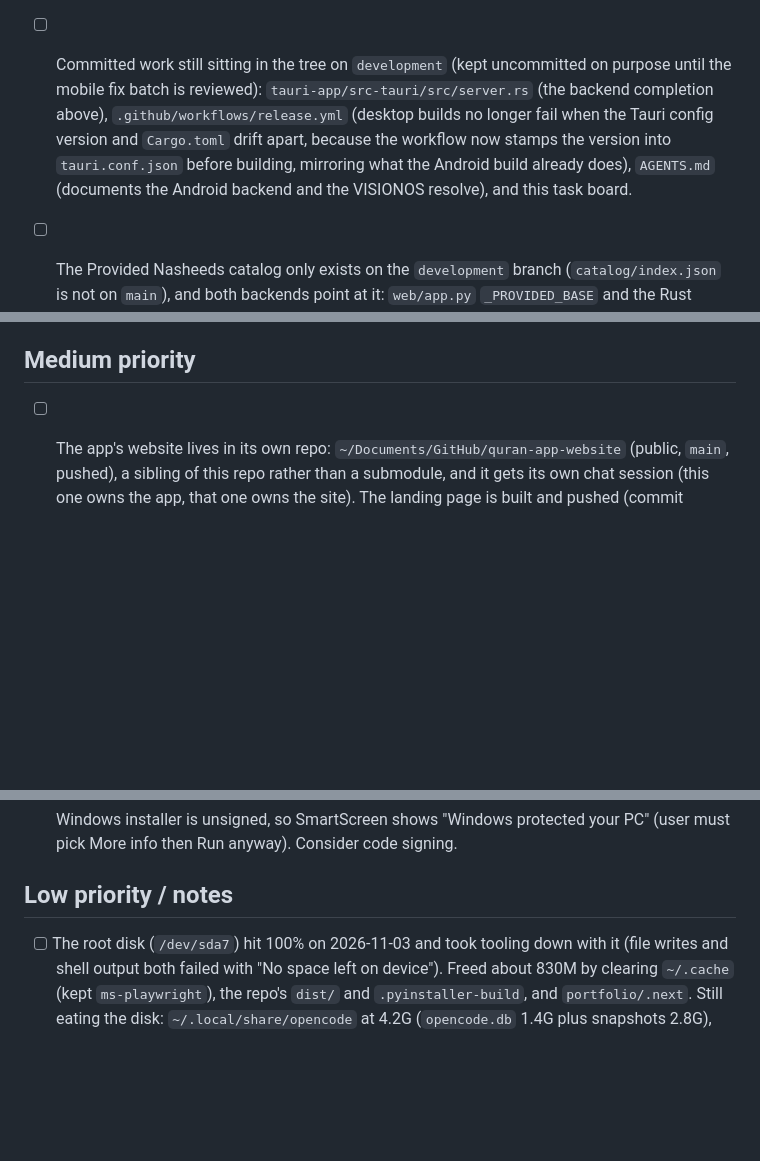
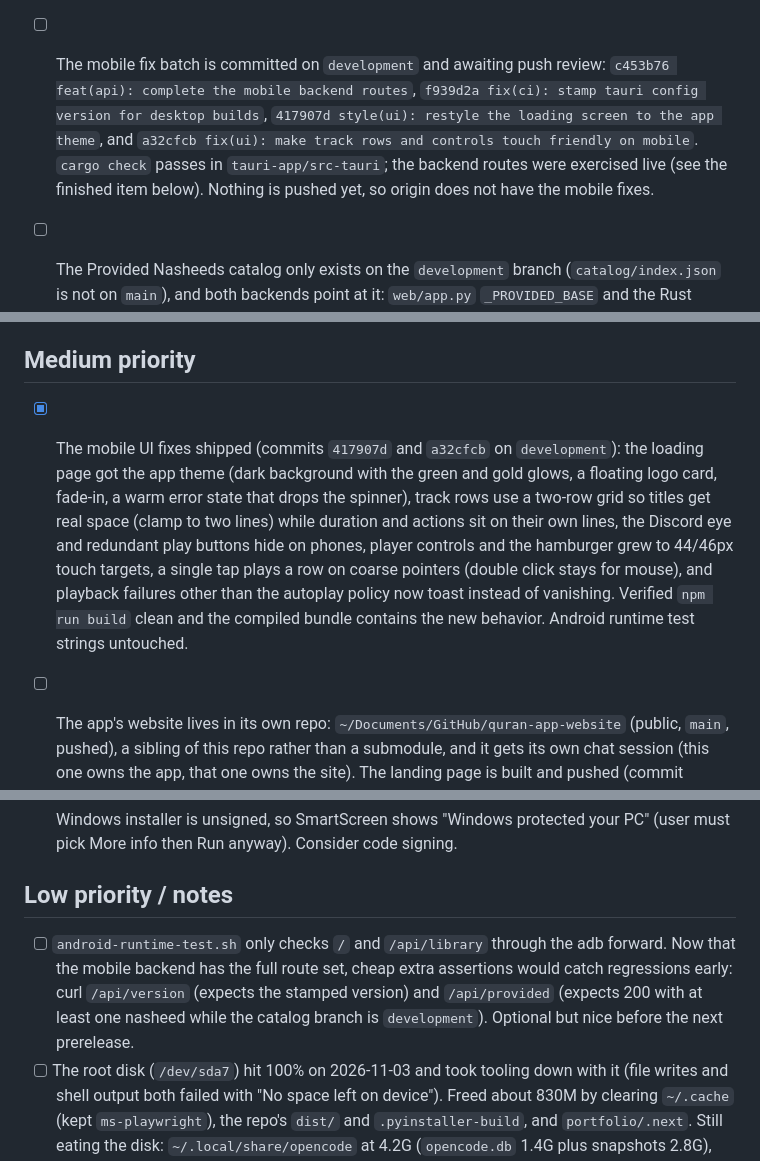
Before and after one commit to goldstac/quran, a Markdown page: task-board.md, 3 parts joined by grey strips. Rendered like a GitHub page; blank space fills up the shorter version.

Commit message:
docs: record the mobile fix batch on the task board

```diff
--- a/task-board.md
+++ b/task-board.md
@@ -30,14 +30,14 @@ matching section and note the platform when it is not cross-platform.
   `/api/proxy` (all 206) and completing a real download (progress 21 -> 69 ->
   100, file stored, library flagged, remove cleaned it up). Changed
   `tauri-app/src-tauri/src/server.rs` only.
-- [ ] Committed work still sitting in the tree on `development` (kept uncommitted
-  on purpose until the mobile fix batch is reviewed):
-  `tauri-app/src-tauri/src/server.rs` (the backend completion above),
-  `.github/workflows/release.yml` (desktop builds no longer fail when the Tauri
-  config version and `Cargo.toml` drift apart, because the workflow now stamps
-  the version into `tauri.conf.json` before building, mirroring what the
-  Android build already does), `AGENTS.md` (documents the Android backend and
-  the VISIONOS resolve), and this task board.
+- [ ] The mobile fix batch is committed on `development` and awaiting push
+  review: `c453b76 feat(api): complete the mobile backend routes`,
+  `f939d2a fix(ci): stamp tauri config version for desktop builds`,
+  `417907d style(ui): restyle the loading screen to the app theme`, and
+  `a32cfcb fix(ui): make track rows and controls touch friendly on mobile`.
+  `cargo check` passes in `tauri-app/src-tauri`; the backend routes were
+  exercised live (see the finished item below). Nothing is pushed yet, so
+  origin does not have the mobile fixes.
 - [ ] The Provided Nasheeds catalog only exists on the `development` branch
   (`catalog/index.json` is not on `main`), and both backends point at it:
   `web/app.py` `_PROVIDED_BASE` and the Rust server's `PROVIDED_BASE` hardcode
@@ -115,6 +115,18 @@ matching section and note the platform when it is not cross-platform.
   local song (and still throws on the pre-fix bundle, so the check is real).
 
 ## Medium priority
+
+- [x] The mobile UI fixes shipped (commits `417907d` and `a32cfcb` on
+  `development`): the loading page got the app theme (dark background with the
+  green and gold glows, a floating logo card, fade-in, a warm error state that
+  drops the spinner), track rows use a two-row grid so titles get real space
+  (clamp to two lines) while duration and actions sit on their own lines, the
+  Discord eye and redundant play buttons hide on phones, player controls and
+  the hamburger grew to 44/46px touch targets, a single tap plays a row on
+  coarse pointers (double click stays for mouse), and playback failures other
+  than the autoplay policy now toast instead of vanishing. Verified
+  `npm run build` clean and the compiled bundle contains the new behavior.
+  Android runtime test strings untouched.
 
 - [ ] The app's website lives in its own repo: `~/Documents/GitHub/quran-app-website`
   (public, `main`, pushed), a sibling of this repo rather than a submodule, and
@@ -228,6 +240,12 @@ matching section and note the platform when it is not cross-platform.
 
 ## Low priority / notes
 
+- [ ] `android-runtime-test.sh` only checks `/` and `/api/library` through the
+  adb forward. Now that the mobile backend has the full route set, cheap extra
+  assertions would catch regressions early: curl `/api/version` (expects the
+  stamped version) and `/api/provided` (expects 200 with at least one nasheed
+  while the catalog branch is `development`). Optional but nice before the
+  next prerelease.
 - [ ] The root disk (`/dev/sda7`) hit 100% on 2026-11-03 and took tooling down
   with it (file writes and shell output both failed with "No space left on
   device"). Freed about 830M by clearing `~/.cache` (kept `ms-playwright`), the
```
